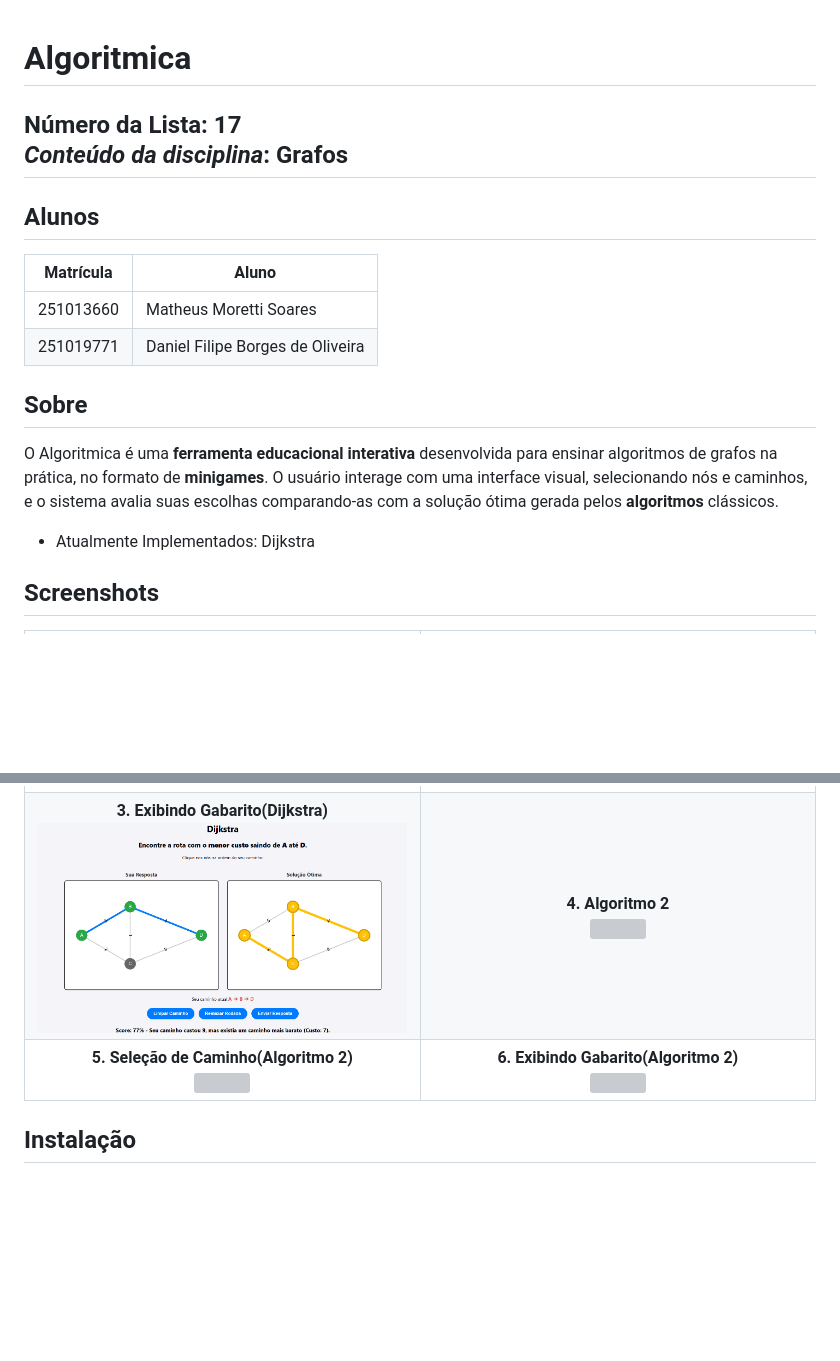
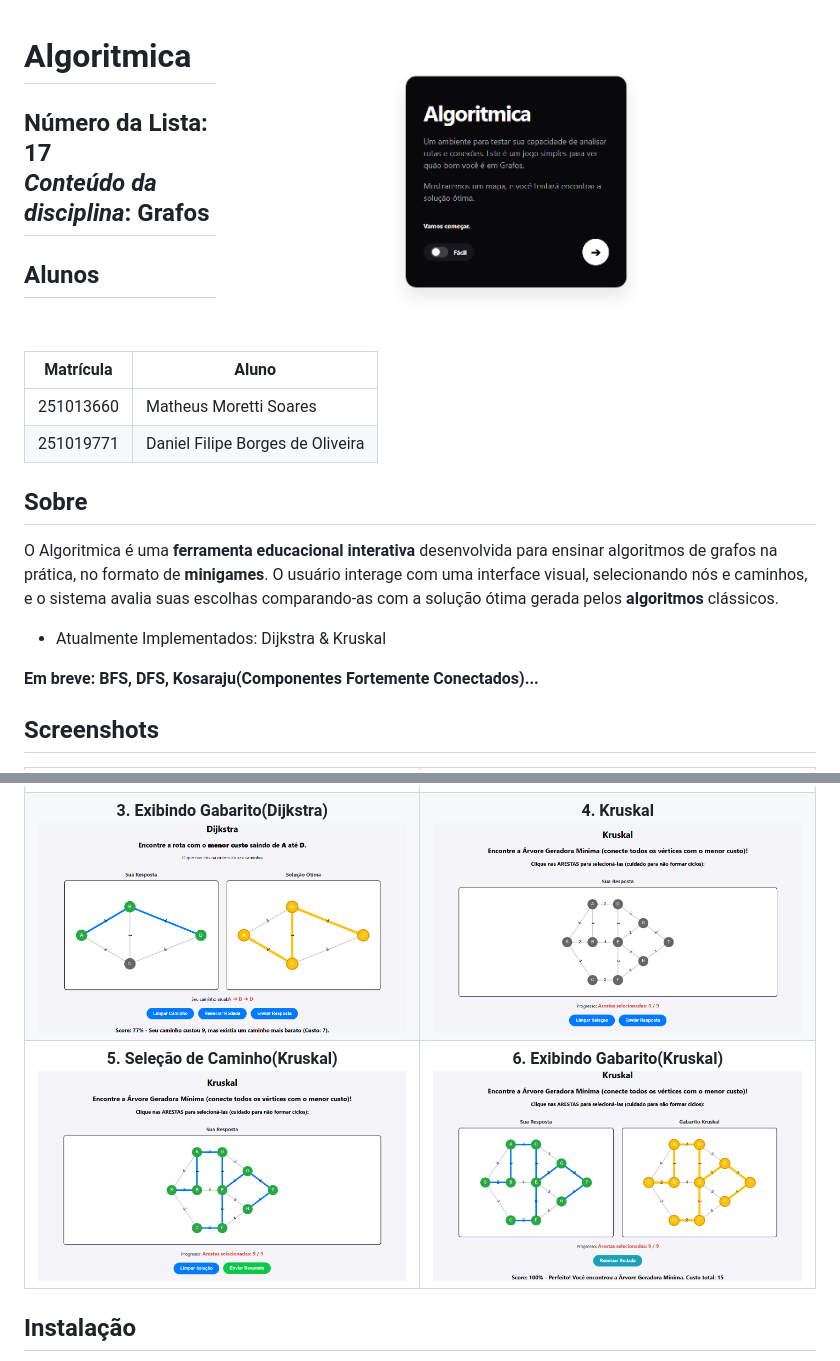
Before and after one commit to projeto-de-algoritmos-2026/G17_Grafos_PA-26.2_Algoritmica, a Markdown page: README.md, 2 parts joined by grey strips. Rendered like a GitHub page; pictures changed too: assets/0imagemMenu.png (added), assets/4imagemKruskalInicial.png (added), assets/5imagemKruskalPalpite.png (added); blank space fills up the shorter version; grey boxes are pictures that could not be loaded.

Commit message:
docs: adiciona vídeo de apresentação do projeto e prints finais

```diff
--- a/README.md
+++ b/README.md
@@ -1,4 +1,7 @@
+<img align="right" src="assets/0imagemMenu.png" width="600">
+
 # Algoritmica
+
 Número da Lista: 17<br>
 *Conteúdo da disciplina*: Grafos<br>
 ---
@@ -11,7 +14,9 @@ Número da Lista: 17<br>
 ## Sobre
 O Algoritmica é uma **ferramenta educacional interativa** desenvolvida para ensinar algoritmos de grafos na prática, no formato de **minigames**. O usuário interage com uma interface visual, selecionando nós e caminhos, e o sistema avalia suas escolhas comparando-as com a solução ótima gerada pelos **algoritmos** clássicos.
 
-- Atualmente Implementados: Dijkstra
+- Atualmente Implementados: Dijkstra & Kruskal
+
+**Em breve: BFS, DFS, Kosaraju(Componentes Fortemente Conectados)...**
 
 ## Screenshots
 
@@ -35,25 +40,23 @@ O Algoritmica é uma **ferramenta educacional interativa** desenvolvida para ens
       <img src="assets/3imagemDijkstraGabarito.png" width="400">
     </td>
     <td align="center">
-      <b>4. Algoritmo 2</b><br>
-      <img src="assets/tela4.png" width="400">
+      <b>4. Kruskal</b><br>
+      <img src="assets/4imagemKruskalInicial.png" width="400">
     </td>
   </tr>
 
   <!-- LINHA 3 -->
   <tr>
     <td align="center">
-      <b>5. Seleção de Caminho(Algoritmo 2)</b><br>
-      <img src="assets/tela5.png" width="400">
+      <b>5. Seleção de Caminho(Kruskal)</b><br>
+      <img src="assets/5imagemKruskalPalpite.png" width="400">
     </td>
     <td align="center">
-      <b>6. Exibindo Gabarito(Algoritmo 2)</b><br>
-      <img src="assets/tela6.png" width="400">
+      <b>6. Exibindo Gabarito(Kruskal)</b><br>
+      <img src="assets/6imagemKruskalGabarito.png" width="400">
     </td>
   </tr>
 </table>
-
-
 
 ## Instalação
 
```
Also changed, not shown: other parts of README.md (+2 -0 lines).
